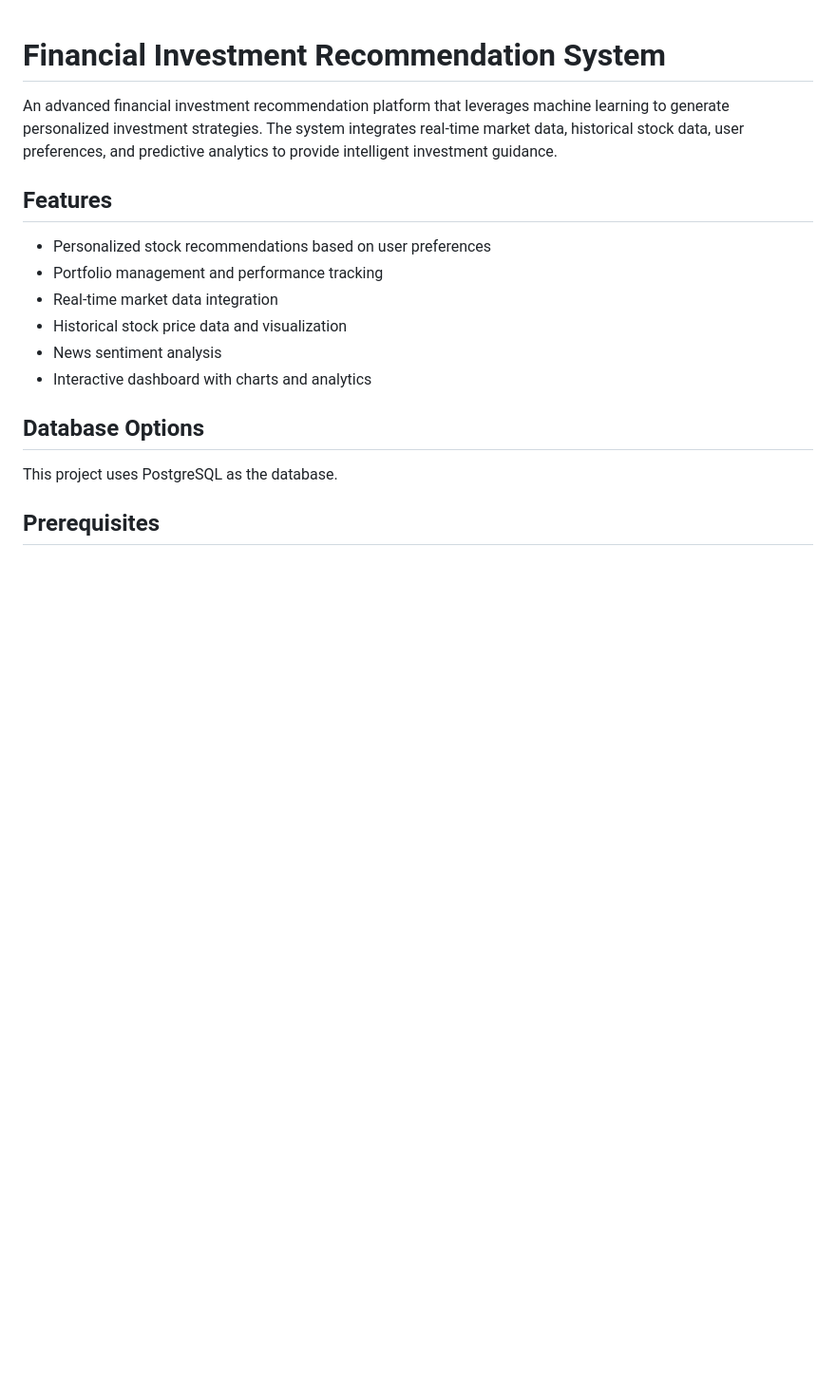
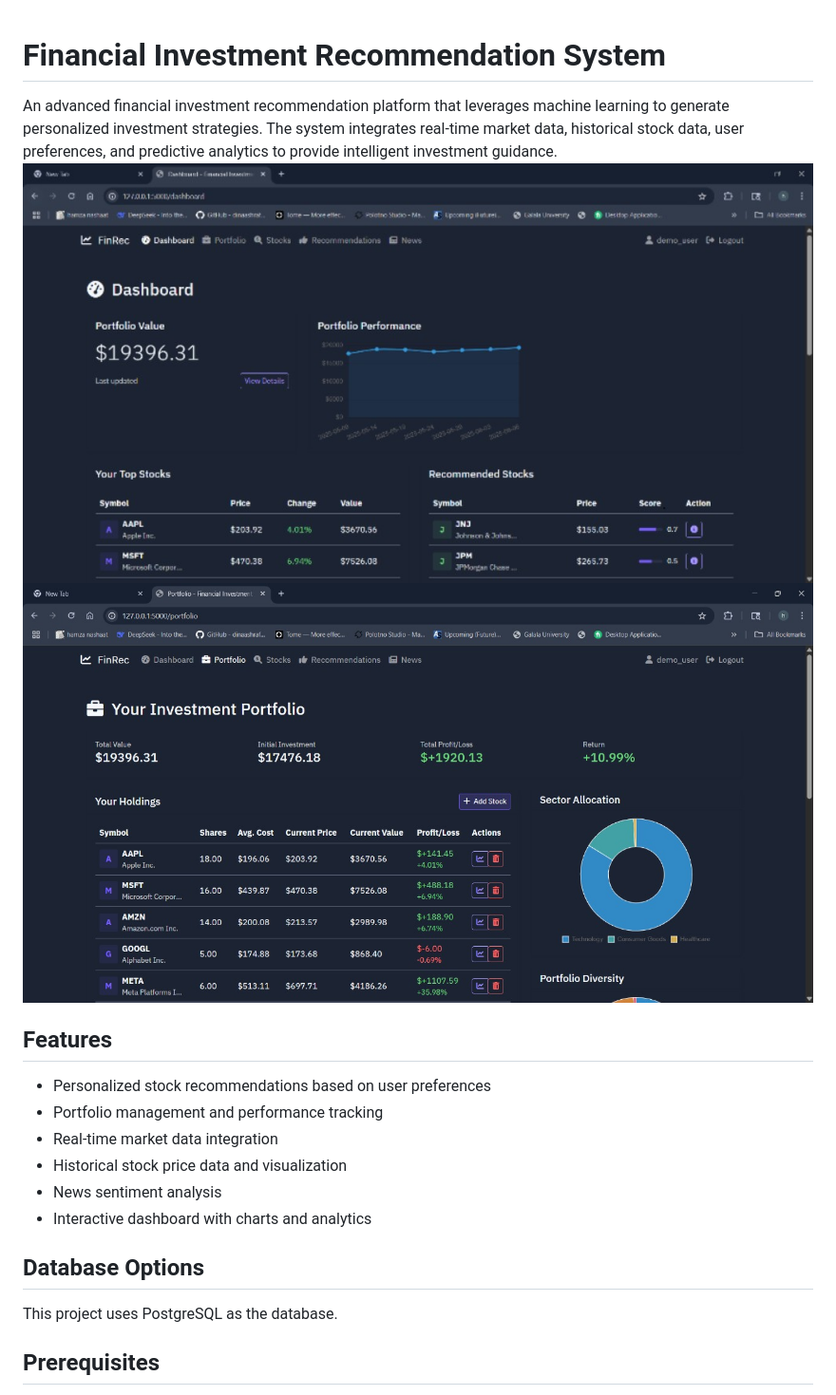
Before and after one commit to marinaredamekhael/FinancialAdvisor, a Markdown page: README.md, the part around the change. Shown at 95% size. Drawn GitHub-style; blank space fills up the shorter version.

```diff
--- a/README.md
+++ b/README.md
@@ -1,6 +1,8 @@
 # Financial Investment Recommendation System
 
 An advanced financial investment recommendation platform that leverages machine learning to generate personalized investment strategies. The system integrates real-time market data, historical stock data, user preferences, and predictive analytics to provide intelligent investment guidance.
+![FinancialAdvisor Dashboard](https://github.com/marinaredamekhael/FinancialAdvisor/blob/main/Output/1.jpg)
+![FinancialAdvisor portfolio](https://github.com/marinaredamekhael/FinancialAdvisor/blob/main/Output/4.jpg)
 
 ## Features
 
```
